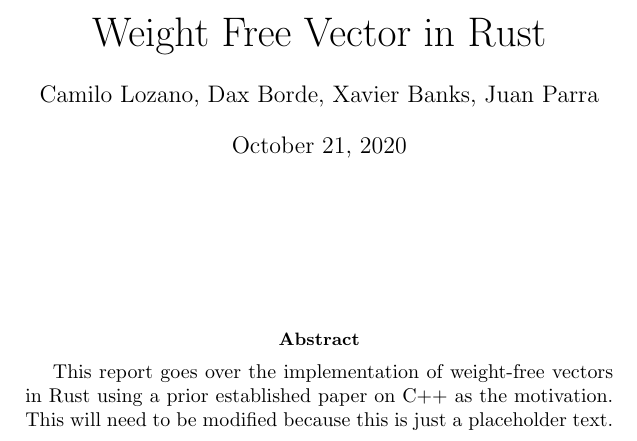
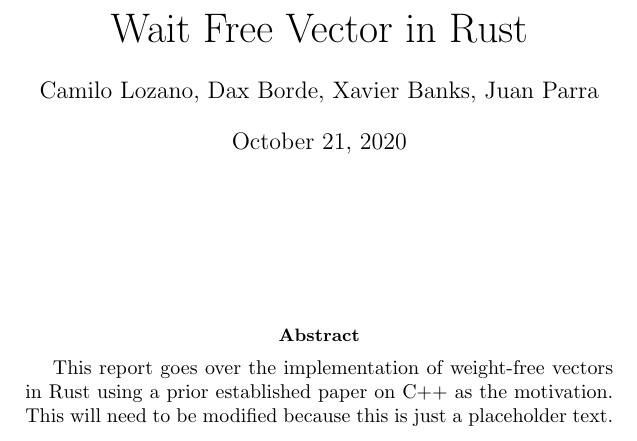
Before and after one commit to Ujoa/Multicore_Project, a LaTeX paper (paper/report.tex): part of page 1 of 2, cut so that both start at the same text. Compiled offline with pdfLaTeX; a LaTeX package or settings file that is missing is left out.

Commit message:
Update report.tex

```diff
--- a/paper/report.tex
+++ b/paper/report.tex
@@ -6,7 +6,7 @@
     \begin{titlepage}
         \vspace*{\fill}
         \begin{center}
-            \huge {Weight Free Vector in Rust} \\[0.5cm]
+            \huge {Wait Free Vector in Rust} \\[0.5cm]
             \large {Camilo Lozano, Dax Borde, Xavier Banks, Juan Parra}  \\[0.4cm]
             \large {October 21, 2020} \\[3.0 cm]
         \end{center}
```
